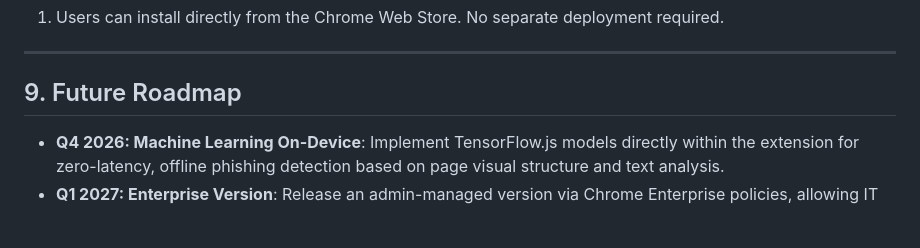
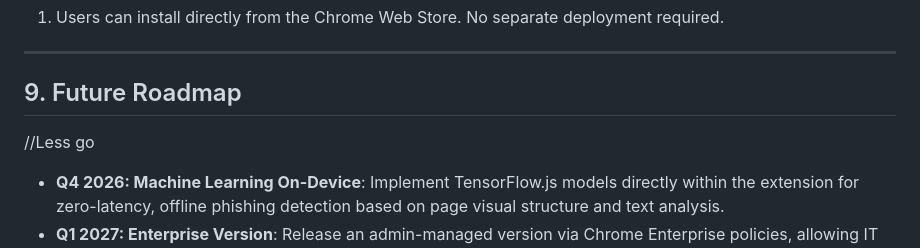
Before and after one commit to Utkarsh6312/N_S_I_N, a Markdown page: EXTENSION.md, the part around the change. GitHub-like rendering; blank space fills up the shorter version.

```diff
--- a/EXTENSION.md
+++ b/EXTENSION.md
@@ -142,6 +142,7 @@ The `manifest.json` is structured for minimal privilege and maximum security:
 ---
 
 ## 9. Future Roadmap
+//Less go
 
 - **Q4 2026: Machine Learning On-Device**: Implement TensorFlow.js models directly within the extension for zero-latency, offline phishing detection based on page visual structure and text analysis.
 - **Q1 2027: Enterprise Version**: Release an admin-managed version via Chrome Enterprise policies, allowing IT administrators to set custom blocklists and receive organizational threat reports.
```
